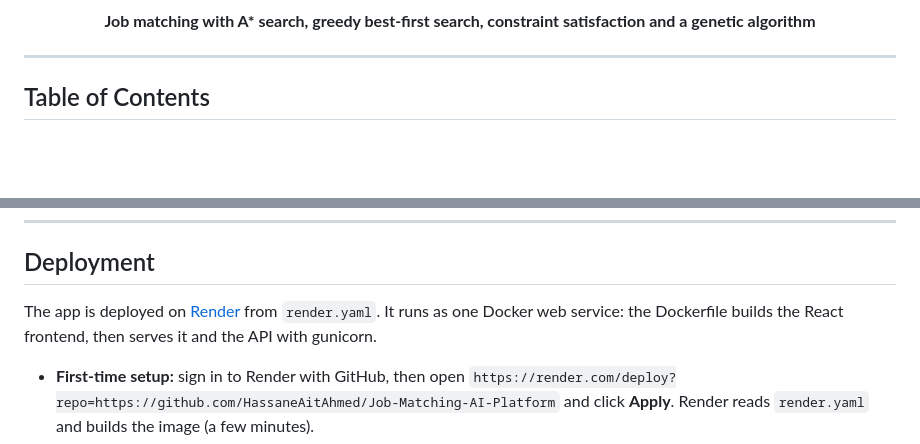
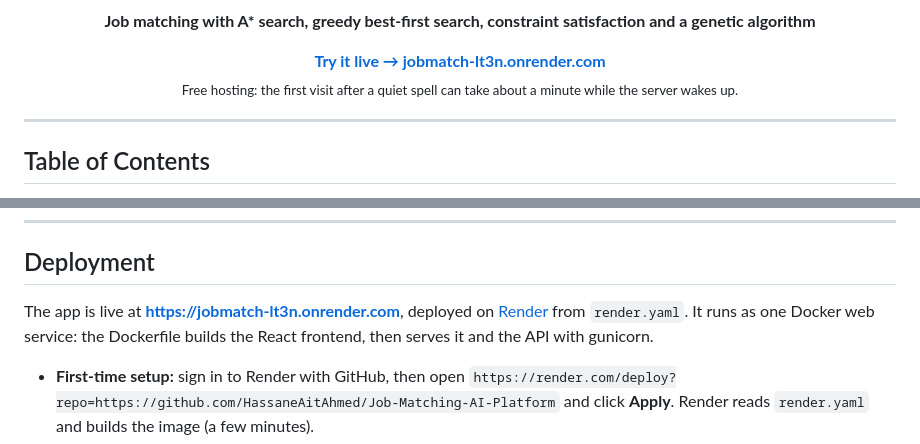
Before and after one commit to HassaneAitAhmed/Job-Matching-AI-Platform, a Markdown page: README.md, 2 parts joined by grey strips. GitHub-like rendering; blank space fills up the shorter version.

Commit message:
Link the live demo from the README

```diff
--- a/README.md
+++ b/README.md
@@ -7,5 +8,8 @@
 
 **Job matching with A\* search, greedy best-first search, constraint satisfaction and a genetic algorithm**
+
+**[Try it live → jobmatch-lt3n.onrender.com](https://jobmatch-lt3n.onrender.com)**
+<br><sub>Free hosting: the first visit after a quiet spell can take about a minute while the server wakes up.</sub>
 
 </div>
 
@@ -272,7 +276,7 @@ CI (`.github/workflows/ci.yml`) runs the tests on Python 3.11–3.13, a quick be
 
 ## Deployment
 
-The app is deployed on [Render](https://render.com) from `render.yaml`. It runs as one Docker web service: the Dockerfile builds the React frontend, then serves it and the API with gunicorn.
+The app is live at **https://jobmatch-lt3n.onrender.com**, deployed on [Render](https://render.com) from `render.yaml`. It runs as one Docker web service: the Dockerfile builds the React frontend, then serves it and the API with gunicorn.
 
 - **First-time setup:** sign in to Render with GitHub, then open
   `https://render.com/deploy?repo=https://github.com/HassaneAitAhmed/Job-Matching-AI-Platform`
```
Also changed, not shown: other parts of README.md (+2 -1 lines).
